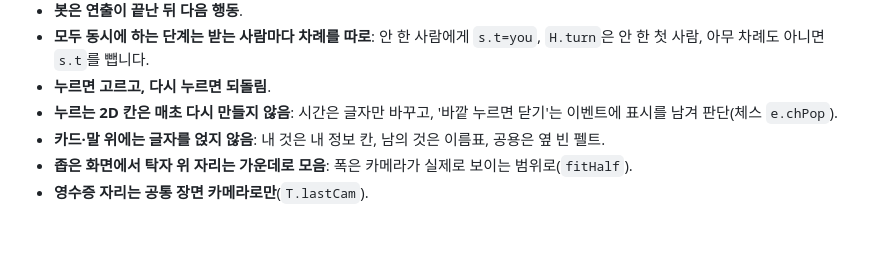
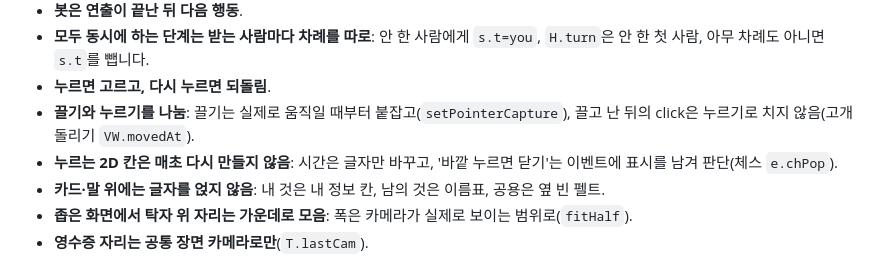
Before and after one commit to ruzoa/gura, a Markdown page: CLAUDE.md, the part around the change. Drawn GitHub-style; blank space fills up the shorter version.

```diff
--- a/CLAUDE.md
+++ b/CLAUDE.md
@@ -73,6 +73,7 @@
 - **봇은 연출이 끝난 뒤 다음 행동**.
 - **모두 동시에 하는 단계는 받는 사람마다 차례를 따로**: 안 한 사람에게 `s.t=you`, `H.turn`은 안 한 첫 사람, 아무 차례도 아니면 `s.t`를 뺍니다.
 - **누르면 고르고, 다시 누르면 되돌림**.
+- **끌기와 누르기를 나눔**: 끌기는 실제로 움직일 때부터 붙잡고(`setPointerCapture`), 끌고 난 뒤의 click은 누르기로 치지 않음(고개 돌리기 `VW.movedAt`).
 - **누르는 2D 칸은 매초 다시 만들지 않음**: 시간은 글자만 바꾸고, '바깥 누르면 닫기'는 이벤트에 표시를 남겨 판단(체스 `e.chPop`).
 - **카드·말 위에는 글자를 얹지 않음**: 내 것은 내 정보 칸, 남의 것은 이름표, 공용은 옆 빈 펠트.
 - **좁은 화면에서 탁자 위 자리는 가운데로 모음**: 폭은 카메라가 실제로 보이는 범위로(`fitHalf`).
```
Also changed, not shown: docs/principles.md (+1 -0 lines).
